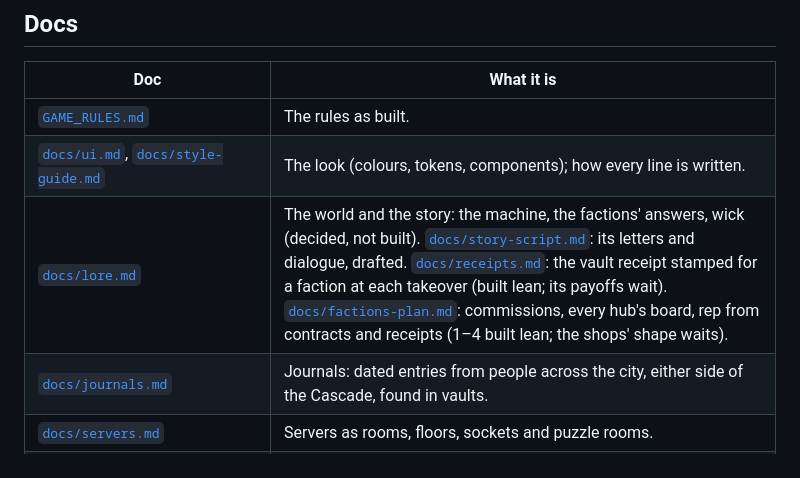
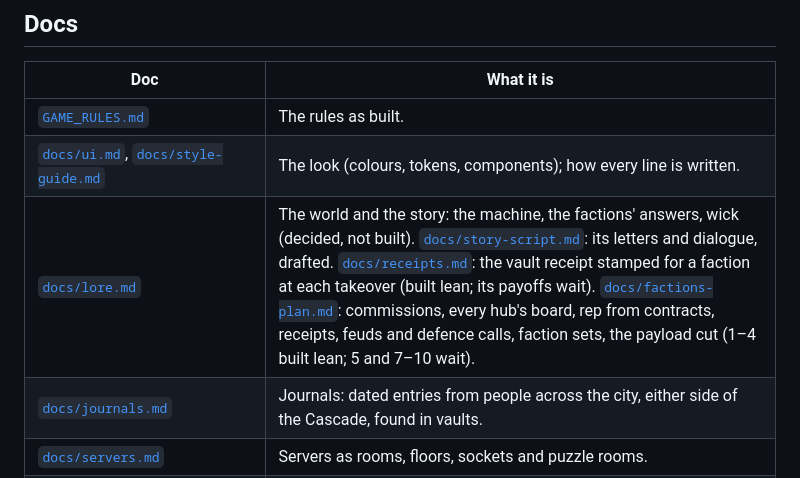
Before and after one commit to Davebee123/Blackbox, a Markdown page: README.md, the part around the change. Drawn GitHub-style.

```diff
--- a/README.md
+++ b/README.md
@@ -287,7 +287,7 @@ and `style.test.mjs` the tooltip grammar.
 |---|---|
 | [`GAME_RULES.md`](GAME_RULES.md) | The rules as built. |
 | [`docs/ui.md`](docs/ui.md), [`docs/style-guide.md`](docs/style-guide.md) | The look (colours, tokens, components); how every line is written. |
-| [`docs/lore.md`](docs/lore.md) | The world and the story: the machine, the factions' answers, wick (decided, not built). [`docs/story-script.md`](docs/story-script.md): its letters and dialogue, drafted. [`docs/receipts.md`](docs/receipts.md): the vault receipt stamped for a faction at each takeover (built lean; its payoffs wait). [`docs/factions-plan.md`](docs/factions-plan.md): commissions, every hub's board, rep from contracts and receipts (1–4 built lean; the shops' shape waits). |
+| [`docs/lore.md`](docs/lore.md) | The world and the story: the machine, the factions' answers, wick (decided, not built). [`docs/story-script.md`](docs/story-script.md): its letters and dialogue, drafted. [`docs/receipts.md`](docs/receipts.md): the vault receipt stamped for a faction at each takeover (built lean; its payoffs wait). [`docs/factions-plan.md`](docs/factions-plan.md): commissions, every hub's board, rep from contracts, receipts, feuds and defence calls, faction sets, the payload cut (1–4 built lean; 5 and 7–10 wait). |
 | [`docs/journals.md`](docs/journals.md) | Journals: dated entries from people across the city, either side of the Cascade, found in vaults. |
 | [`docs/servers.md`](docs/servers.md) | Servers as rooms, floors, sockets and puzzle rooms. |
 | [`docs/puzzle-rooms-plan.md`](docs/puzzle-rooms-plan.md) | Plan: three new puzzle rooms (Packet routing, Deadlock, Cryptogram). Built. |
```
Also changed, not shown: docs/factions-plan.md (+47 -3 lines).
